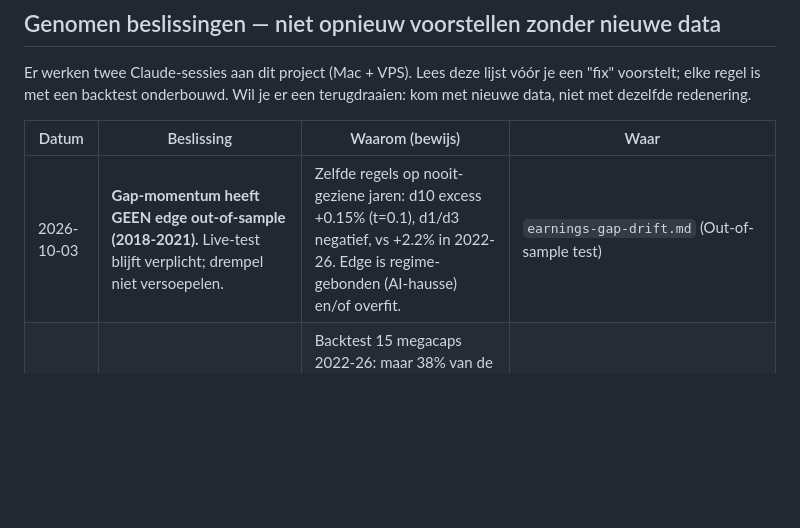
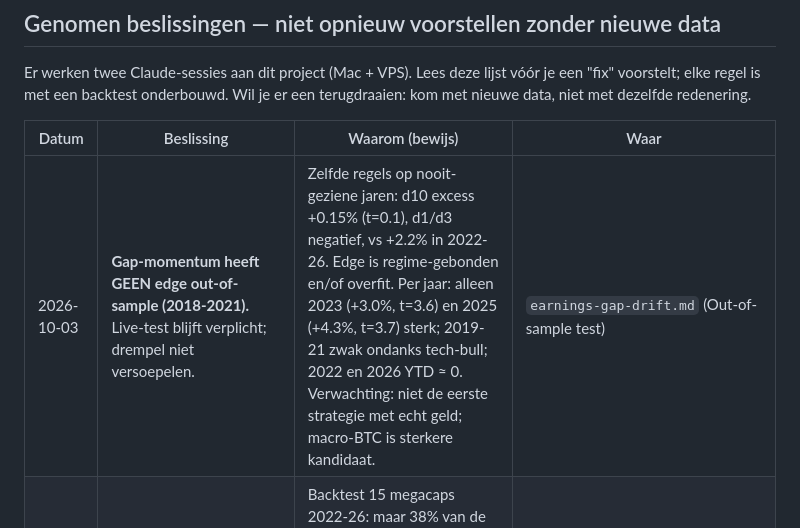
Before and after one commit to jorisfalter/polymarket-bot, a Markdown page: CLAUDE.md, the part around the change. Drawn GitHub-style; blank space fills up the shorter version.

```diff
--- a/CLAUDE.md
+++ b/CLAUDE.md
@@ -33,7 +33,7 @@ Er werken twee Claude-sessies aan dit project (Mac + VPS). Lees deze lijst vóó
 
 | Datum | Beslissing | Waarom (bewijs) | Waar |
 |---|---|---|---|
-| 2026-10-03 | **Gap-momentum heeft GEEN edge out-of-sample (2018-2021).** Live-test blijft verplicht; drempel niet versoepelen. | Zelfde regels op nooit-geziene jaren: d10 excess +0.15% (t=0.1), d1/d3 negatief, vs +2.2% in 2022-26. Edge is regime-gebonden (AI-hausse) en/of overfit. | `earnings-gap-drift.md` (Out-of-sample test) |
+| 2026-10-03 | **Gap-momentum heeft GEEN edge out-of-sample (2018-2021).** Live-test blijft verplicht; drempel niet versoepelen. | Zelfde regels op nooit-geziene jaren: d10 excess +0.15% (t=0.1), d1/d3 negatief, vs +2.2% in 2022-26. Edge is regime-gebonden en/of overfit. Per jaar: alleen 2023 (+3.0%, t=3.6) en 2025 (+4.3%, t=3.7) sterk; 2019-21 zwak ondanks tech-bull; 2022 en 2026 YTD ≈ 0. Verwachting: niet de eerste strategie met echt geld; macro-BTC is sterkere kandidaat. | `earnings-gap-drift.md` (Out-of-sample test) |
 | 2026-10-03 | **Gap-alerts filteren NIET op earnings.** `earnings_nearby` is alleen een label. | Backtest 15 megacaps 2022-26: maar 38% van de ≥5%-gaps had cijfers, en gaps *zonder* cijfers deden het beter (d10 +4.9% vs +2.2%). Filter = betere helft weggooien. Het signaal is gap-momentum, geen PEAD. | `docs/research/earnings-gap-drift.md` (Correctie 2026-10-03) |
 | 2026-10-03 | **Eén alert per ticker zolang zijn tranches open staan** (≤15 kalenderdagen). Extra gaps → `GAP_SUPPRESSED` in journal, geen Telegram, telt niet. | Watchlist-backtest n=728→370: d3-excess +1.59→+2.19% (t=4.0), d10 +0.81→+2.26%. | `earnings_gap.py` `_counted_alerts()` |
 | 2026-10-03 | **Promotie telt episodes, niet alerts.** Een cijfer-gap = altijd een eigen episode (bedrijfsspecifiek nieuws). Gaps zónder cijfers ≤3 dagen uit elkaar = één thema = één episode. Drempel blijft 20-30. | De miner-rally 16-18/9 was één bet, vijf keer geteld. Eerste versie ketende ook cijfer-gaps → backtest gaf één episode van 25 alerts in een cijferseizoen; met cijfer-gaps los ~75 episodes/jaar i.p.v. ~43. Oude alerts gelabeld via `ALERT_LABEL`-records (journal append-only). | `earnings_gap.py` `_episodes()`, `backfill_earnings_labels()`, `/api/earnings-gap/status` → `episodes` |
```
Also changed, not shown: docs/research/earnings-gap-drift.md (+18 -0 lines).
